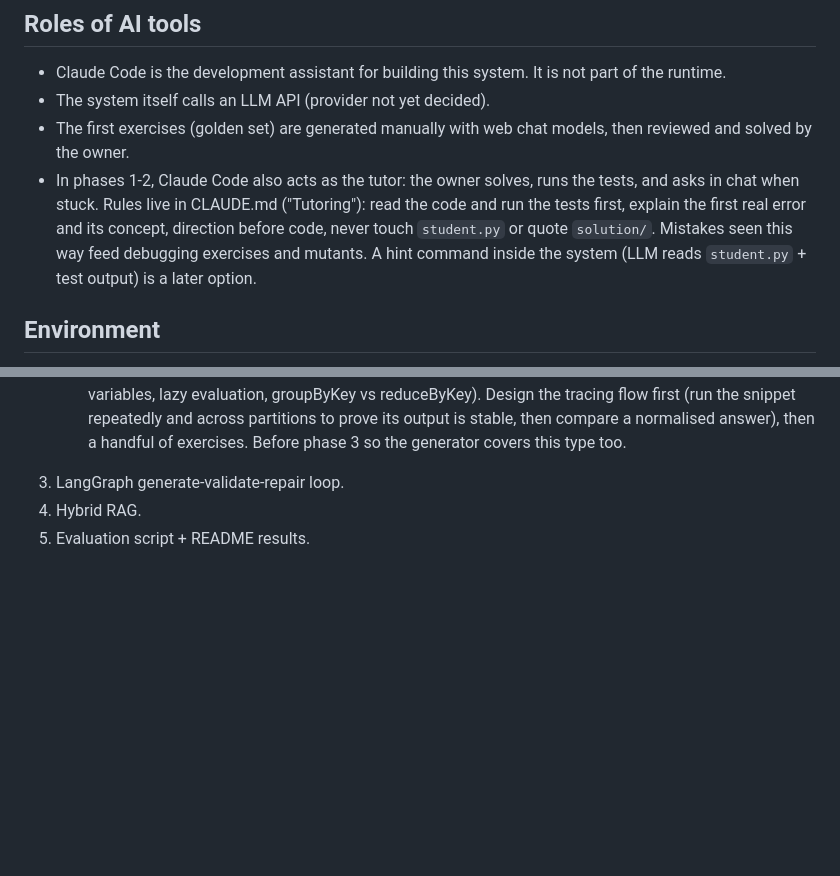
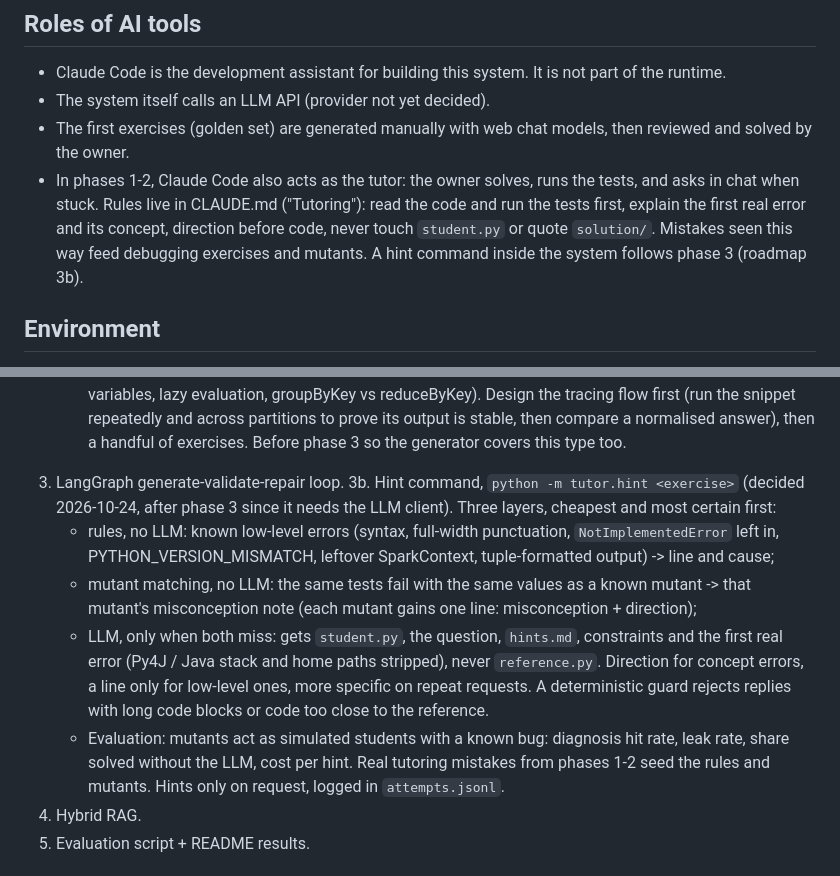
Before and after one commit to markmak233/mutant-tutor, a Markdown page: docs/design.md, 2 parts joined by grey strips. Drawn GitHub-style; blank space fills up the shorter version.

```diff
--- a/docs/design.md
+++ b/docs/design.md
@@ -16,7 +16,7 @@ Living record of project decisions. Update it when a decision changes; note the
   chat when stuck. Rules live in CLAUDE.md ("Tutoring"): read the code and run the tests first,
   explain the first real error and its concept, direction before code, never touch `student.py`
   or quote `solution/`. Mistakes seen this way feed debugging exercises and mutants. A hint
-  command inside the system (LLM reads `student.py` + test output) is a later option.
+  command inside the system follows phase 3 (roadmap 3b).
 
 ## Environment
 
@@ -440,6 +440,19 @@ is killed). This is isolation, not a sandbox: the child can still touch other fi
    repeatedly and across partitions to prove its output is stable, then compare a normalised
    answer), then a handful of exercises. Before phase 3 so the generator covers this type too.
 3. LangGraph generate-validate-repair loop.
+3b. Hint command, `python -m tutor.hint <exercise>` (decided 2026-10-24, after phase 3 since it
+   needs the LLM client). Three layers, cheapest and most certain first:
+   - rules, no LLM: known low-level errors (syntax, full-width punctuation, `NotImplementedError`
+     left in, PYTHON_VERSION_MISMATCH, leftover SparkContext, tuple-formatted output) -> line and cause;
+   - mutant matching, no LLM: the same tests fail with the same values as a known mutant -> that
+     mutant's misconception note (each mutant gains one line: misconception + direction);
+   - LLM, only when both miss: gets `student.py`, the question, `hints.md`, constraints and the
+     first real error (Py4J / Java stack and home paths stripped), never `reference.py`. Direction
+     for concept errors, a line only for low-level ones, more specific on repeat requests. A
+     deterministic guard rejects replies with long code blocks or code too close to the reference.
+   - Evaluation: mutants act as simulated students with a known bug: diagnosis hit rate, leak
+     rate, share solved without the LLM, cost per hint. Real tutoring mistakes from phases 1-2
+     seed the rules and mutants. Hints only on request, logged in `attempts.jsonl`.
 4. Hybrid RAG.
 5. Evaluation script + README results.
 
```
